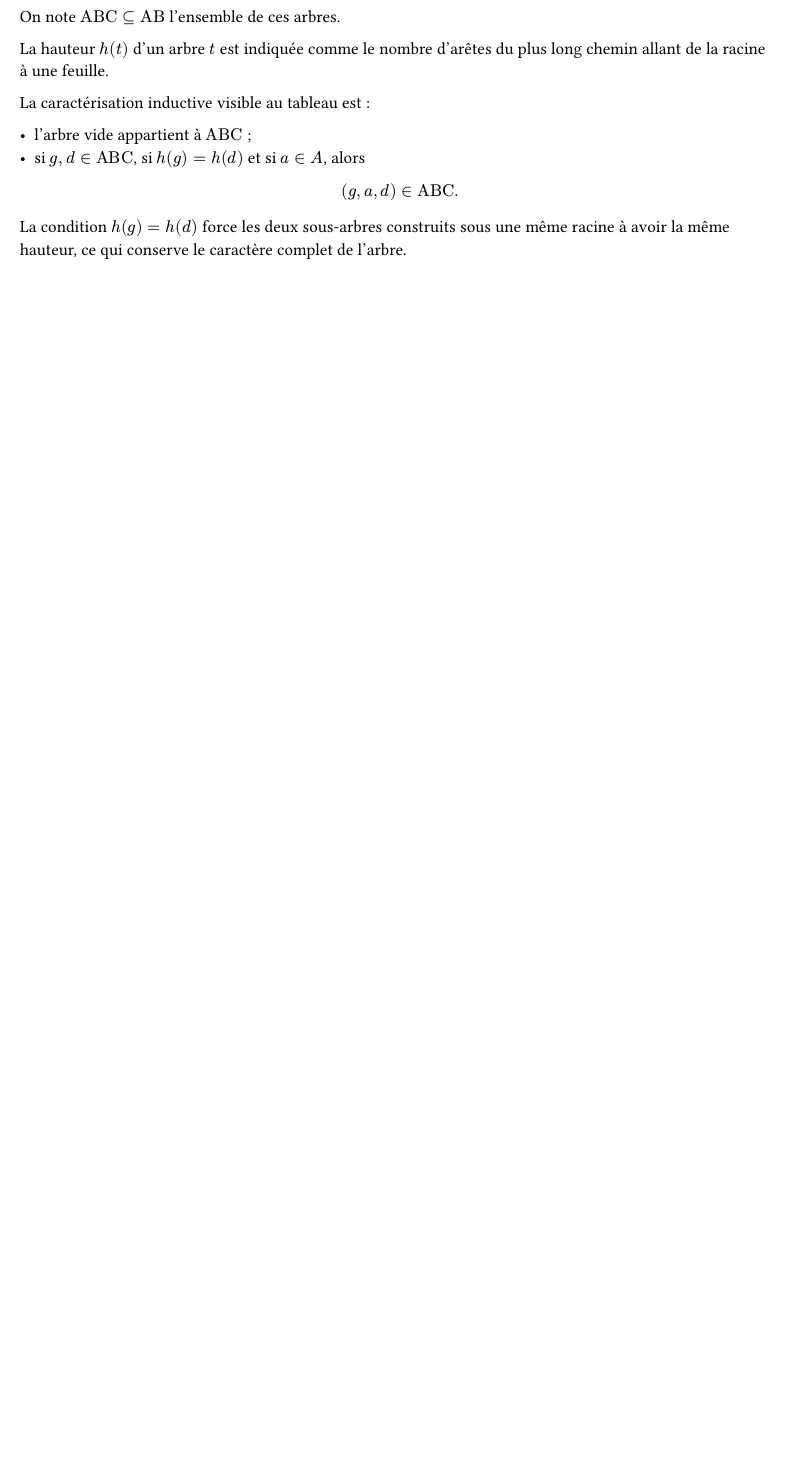
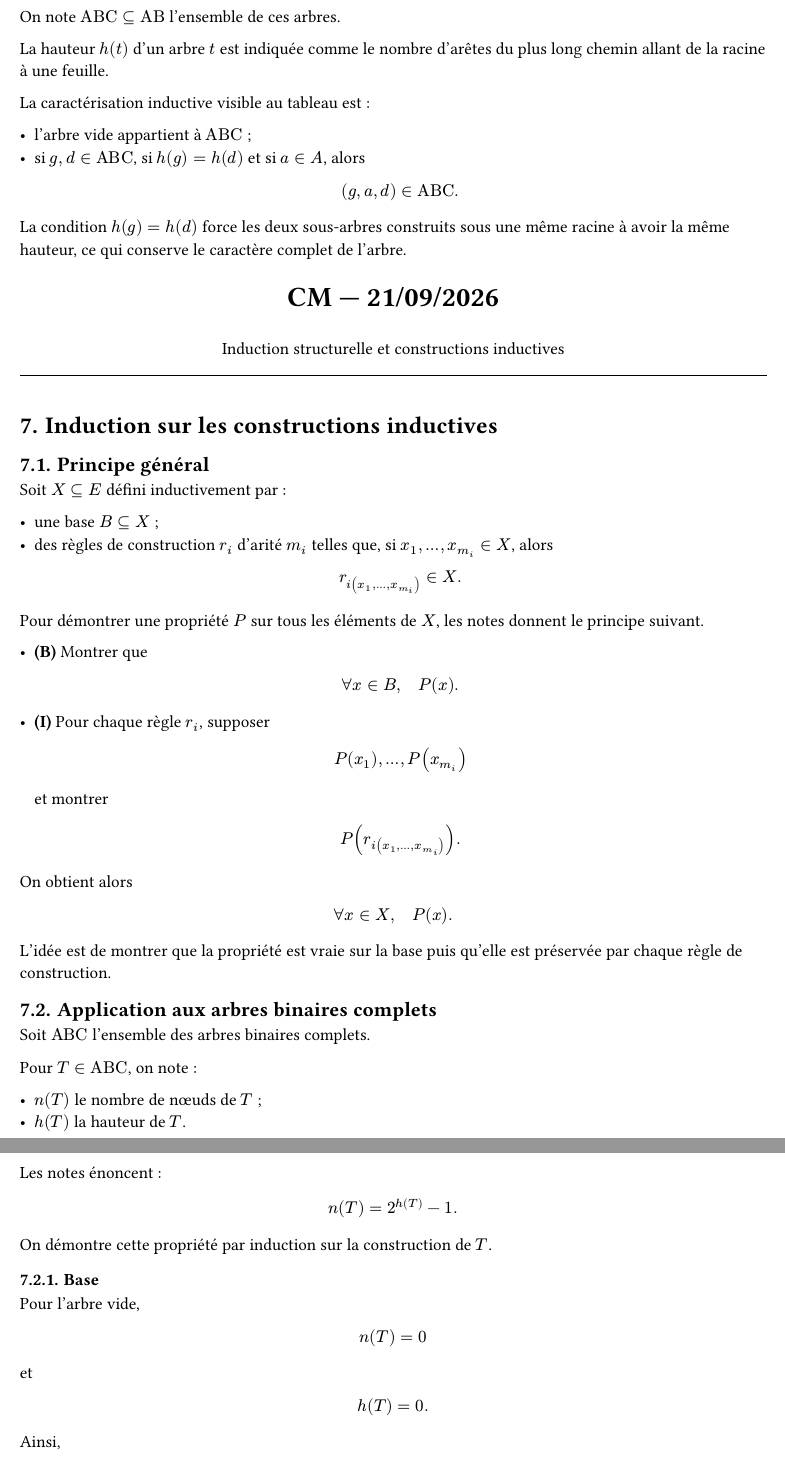
Before and after one commit to yxorcist/MIDL, a Typst document (01_methodes_discretes/CM/cours.typ, which reads 01_methodes_discretes/CM/fragments/2026-09-21_01_induction-structurelle-et-complements.typ, 01_methodes_discretes/CM/sessions/2026-09-21.typ): part of page 18 of 18 before the commit and two parts of pages 18 and 19 of 20 after it, the two joined at a grey line, cut so that both start at the same text, the shorter picture padded with empty space. Compiled offline with Typst 0.15.

Commit message:
methodes discretes: add missing CM notes from 21-09

```diff
--- /dev/null
+++ b/01_methodes_discretes/CM/fragments/2026-09-21_01_induction-structurelle-et-complements.typ
@@ -0,0 +1,63 @@
+#import "../style.typ": *
+
+= Induction sur les constructions inductives
+
+== Principe général
+
+Soit $X subset.eq E$ défini inductivement par :
+
+- une base $B subset.eq X$ ;
+- des règles de construction $r_i$ d'arité $m_i$ telles que, si
+  $x_1, ..., x_(m_i) in X$, alors
+  $
+  r_i(x_1, ..., x_(m_i)) in X.
+  $
+
+Pour démontrer une propriété $P$ sur tous les éléments de $X$, les notes donnent
+le principe suivant.
+
+- *(B)* Montrer que
+  $
+  forall x in B, quad P(x).
+  $
+
+- *(I)* Pour chaque règle $r_i$, supposer
+  $
+  P(x_1), ..., P(x_(m_i))
+  $
+  et montrer
+  $
+  P(r_i(x_1, ..., x_(m_i))).
+  $
+
+On obtient alors
+$
+forall x in X, quad P(x).
+$
+
+L'idée est de montrer que la propriété est vraie sur la base puis qu'elle est
+préservée par chaque règle de construction.
+
+== Application aux arbres binaires complets
+
+Soit $"ABC"$ l'ensemble des arbres binaires complets.
+
+Pour $T in "ABC"$, on note :
+
+- $n(T)$ le nombre de nœuds de $T$ ;
+- $h(T)$ la hauteur de $T$.
+
+Les notes énoncent :
+
+$
+n(T) = 2^(h(T)) - 1.
+$
+
+On démontre cette propriété par induction sur la construction de $T$.
+
+=== Base
+
+Pour l'arbre vide,
+
+$
+n(T) = 0
@@ -0,0 +101,7 @@
+n(B) = 2^(h(B)) - 1.
+$
+
+Le nombre de nœuds de $T$ vérifie
+
+$
+n(T) = n(A) + n(B) + 1.
@@ -0,0 +122,2 @@
+= 2^(h(A)+1) - 1
+= 2^(h(T)) - 1.
@@ -0,0 +137 @@
+  epsilon in E ;
@@ -0,0 +200 @@
+a m' in E,
@@ -0,0 +219 @@
+les règles.
--- /dev/null
+++ b/01_methodes_discretes/CM/sessions/2026-09-21.typ
@@ -0,0 +1,9 @@
+#align(center)[
+  #text(size: 18pt, weight: "bold")[CM — 21/09/2026]
+  #v(0.2em)
+  #text(size: 11pt)[Induction structurelle et constructions inductives]
+]
+#line(length: 100%)
+#v(0.7em)
+
+#include "../fragments/2026-09-21_01_induction-structurelle-et-complements.typ"
```
Also changed, not shown: 01_methodes_discretes/CM/cours.typ (+1 -0 lines), 01_methodes_discretes/CM/fragments/2026-09-21_01_induction-structurelle-et-complements.typ (150 more changed lines).
